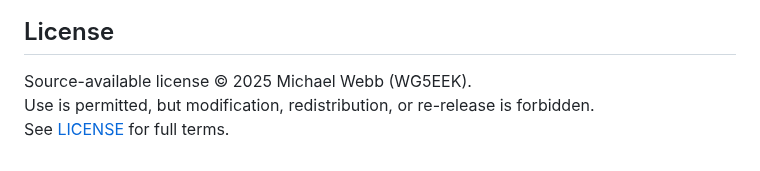
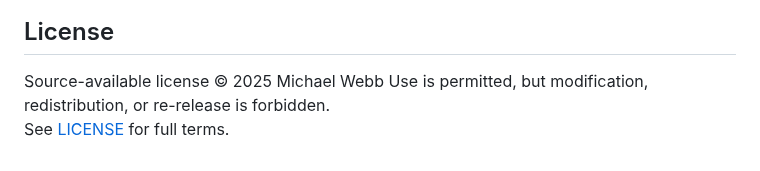
Before and after one commit to mjwgeek/Services-Monitor-Dashboard, a Markdown page: README.md, the part around the change. Rendered like a GitHub page.

```diff
--- a/README.md
+++ b/README.md
@@ -111,6 +111,6 @@ Here’s what the Services Monitor Dashboard looks like:
 
 
 ## License
-Source-available license © 2025 Michael Webb (WG5EEK).
+Source-available license © 2025 Michael Webb
 Use is permitted, but modification, redistribution, or re-release is forbidden.
 See [LICENSE](LICENSE) for full terms.
```
